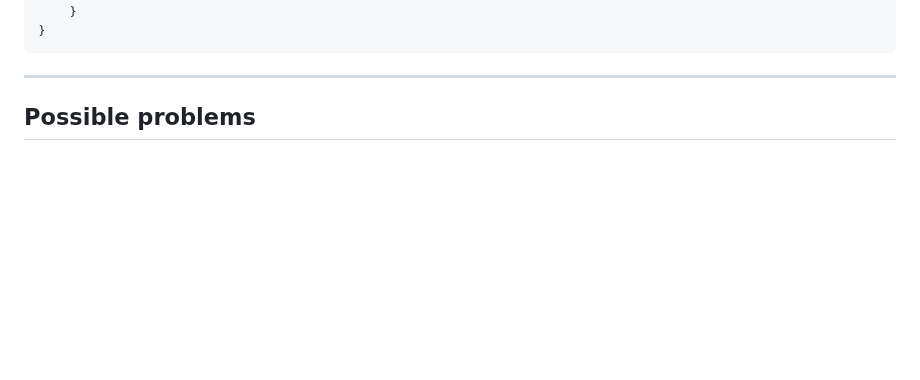
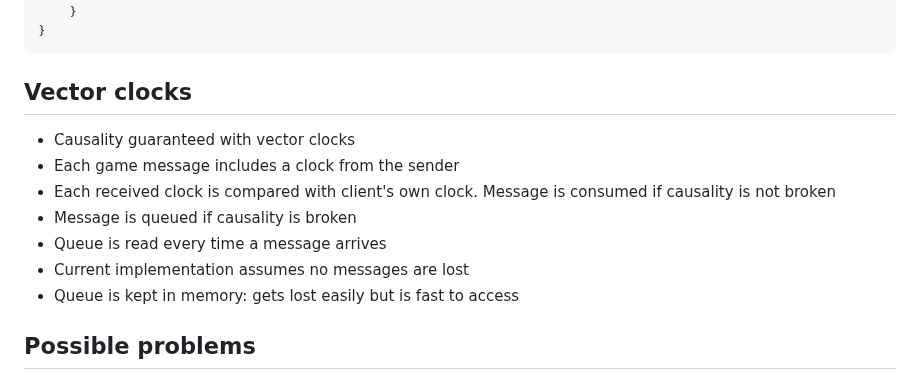
Before and after one commit to spitzerUH/distributed_systems, a Markdown page: README.md, the part around one of its changes. Rendered like a GitHub page; blank space fills up the shorter version.

````diff
--- a/README.md
+++ b/README.md
@@ -416,8 +440,14 @@ Leader notification every 100ms:
     }
 }
 ```
-
----
+## Vector clocks
+* Causality guaranteed with vector clocks
+* Each game message includes a clock from the sender
+* Each received clock is compared with client's own clock. Message is consumed if causality is not broken
+* Message is queued if causality is broken
+* Queue is read every time a message arrives
+* Current implementation assumes no messages are lost
+* Queue is kept in memory: gets lost easily but is fast to access
 
 ## Possible problems
 * how to deal with bad/good internet connection of the different clients? -> Data consistency issues
````
Also changed, not shown: other parts of README.md (+30 -6 lines).
